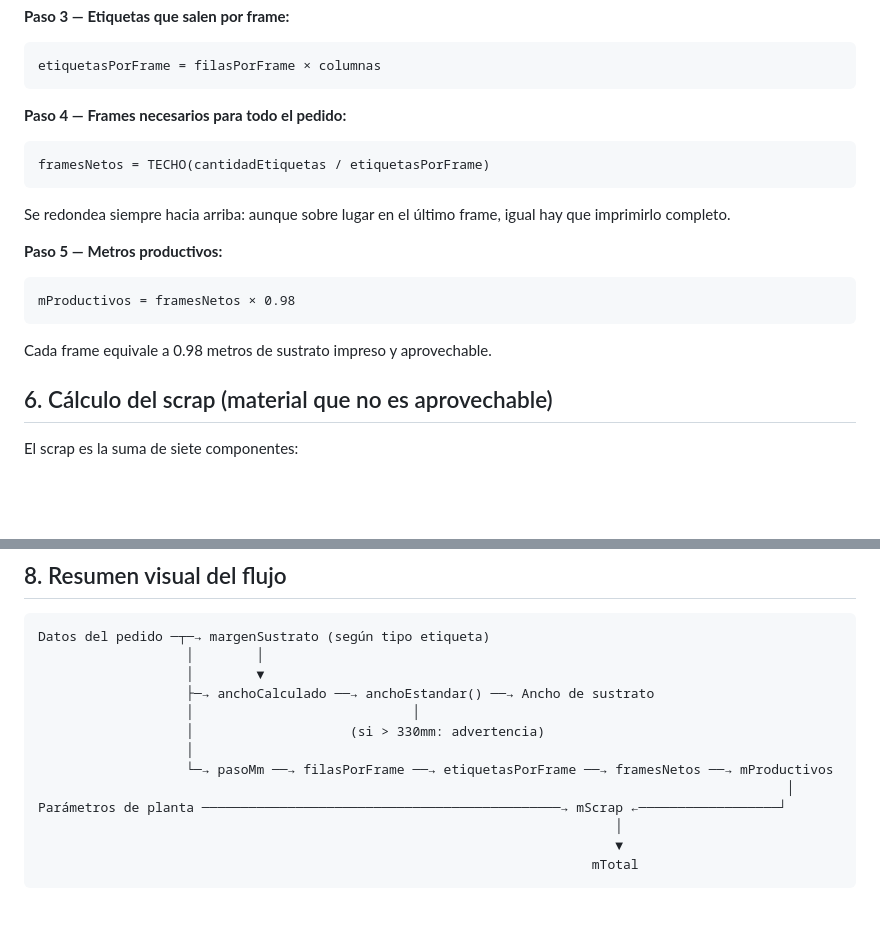
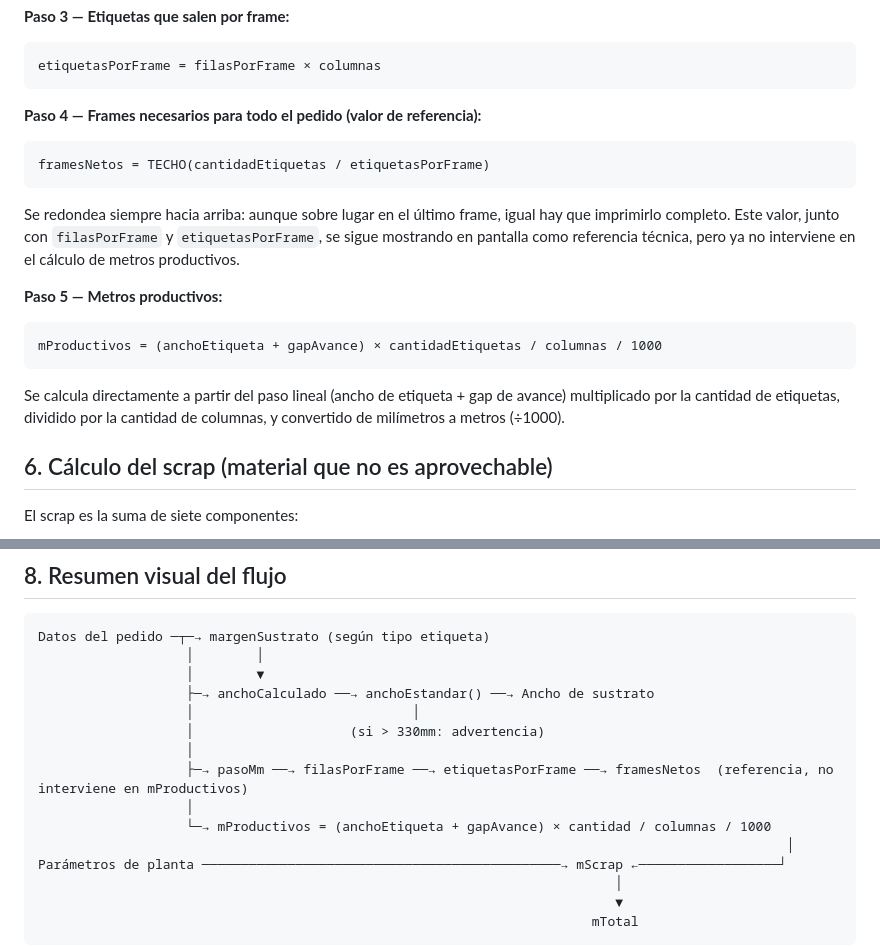
Before and after one commit to GiulianaTinto/tinto-ot, a Markdown page: docs/calculadora-hp.md, 2 parts joined by grey strips. Rendered like a GitHub page; blank space fills up the shorter version.

Commit message:
docs: actualizar cálculo de metros productivos

````diff
--- a/docs/calculadora-hp.md
+++ b/docs/calculadora-hp.md
@@ -92,17 +92,17 @@ El cilindro de la máquina mide 980 mm fijos; se calcula cuántas filas de etiqu
 etiquetasPorFrame = filasPorFrame × columnas
 ```
 
-**Paso 4 — Frames necesarios para todo el pedido:**
+**Paso 4 — Frames necesarios para todo el pedido (valor de referencia):**
 ```
 framesNetos = TECHO(cantidadEtiquetas / etiquetasPorFrame)
 ```
-Se redondea siempre hacia arriba: aunque sobre lugar en el último frame, igual hay que imprimirlo completo.
+Se redondea siempre hacia arriba: aunque sobre lugar en el último frame, igual hay que imprimirlo completo. Este valor, junto con `filasPorFrame` y `etiquetasPorFrame`, se sigue mostrando en pantalla como referencia técnica, pero ya no interviene en el cálculo de metros productivos.
 
 **Paso 5 — Metros productivos:**
 ```
-mProductivos = framesNetos × 0.98
+mProductivos = (anchoEtiqueta + gapAvance) × cantidadEtiquetas / columnas / 1000
 ```
-Cada frame equivale a 0.98 metros de sustrato impreso y aprovechable.
+Se calcula directamente a partir del paso lineal (ancho de etiqueta + gap de avance) multiplicado por la cantidad de etiquetas, dividido por la cantidad de columnas, y convertido de milímetros a metros (÷1000).
 
 ## 6. Cálculo del scrap (material que no es aprovechable)
 
@@ -143,7 +143,9 @@ Datos del pedido ─┬─→ margenSustrato (según tipo etiqueta)
                    │                            │
                    │                    (si > 330mm: advertencia)
                    │
-                   └─→ pasoMm ──→ filasPorFrame ──→ etiquetasPorFrame ──→ framesNetos ──→ mProductivos
+                   ├─→ pasoMm ──→ filasPorFrame ──→ etiquetasPorFrame ──→ framesNetos  (referencia, no interviene en mProductivos)
+                   │
+                   └─→ mProductivos = (anchoEtiqueta + gapAvance) × cantidad / columnas / 1000
                                                                                                 │
 Parámetros de planta ──────────────────────────────────────────────→ mScrap ←──────────────────┘
                                                                           │
````
